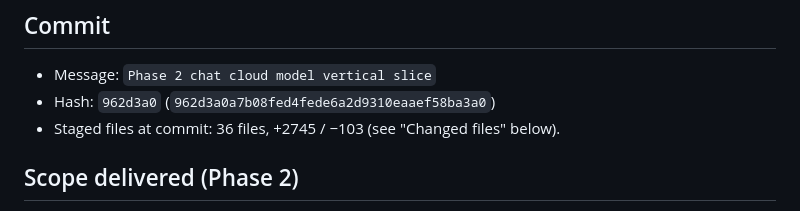
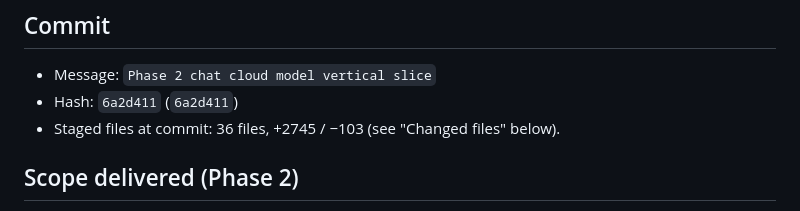
Before and after one commit to JKSOBBING/ClawMate-Android, a Markdown page: DSH_PHASE_RESULT.md, the part around the change. Drawn GitHub-style.

Commit message:
docs: record final phase commit

```diff
--- a/DSH_PHASE_RESULT.md
+++ b/DSH_PHASE_RESULT.md
@@ -12,7 +12,7 @@
 ## Commit
 
 - Message: `Phase 2 chat cloud model vertical slice`
-- Hash: `962d3a0` (`962d3a0a7b08fed4fede6a2d9310eaaef58ba3a0`)
+- Hash: `6a2d411` (`6a2d411`)
 - Staged files at commit: 36 files, +2745 / −103 (see "Changed files" below).
 
 ## Scope delivered (Phase 2)
```
